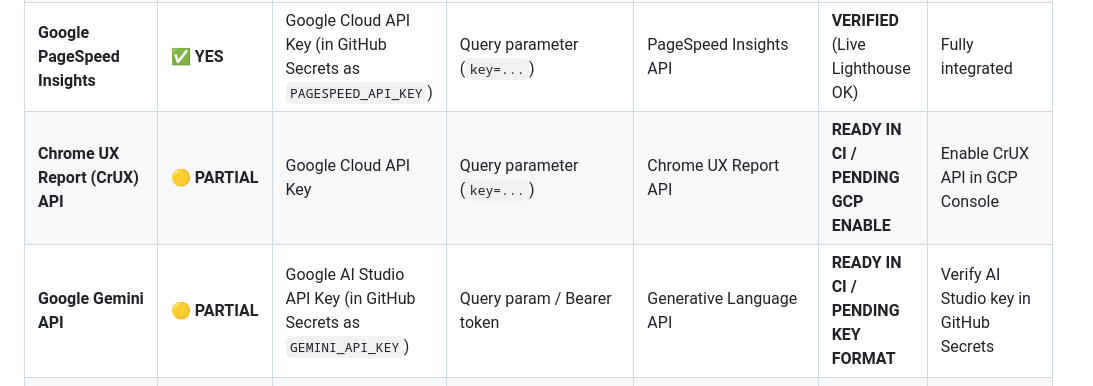
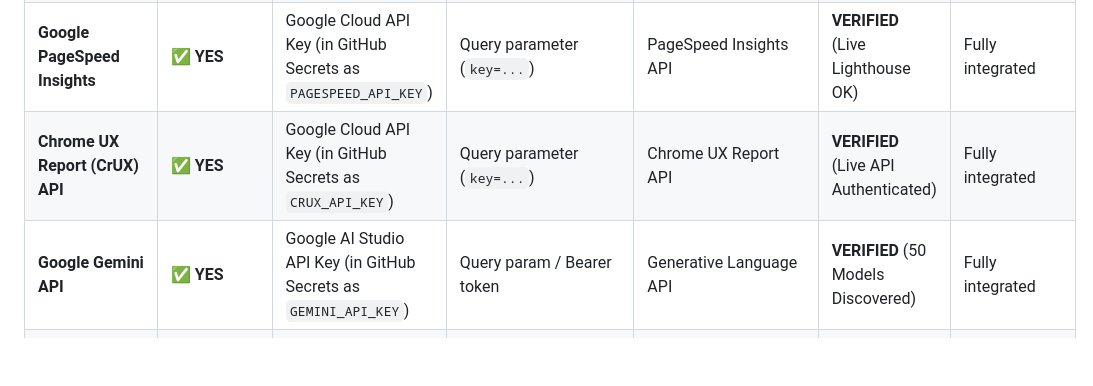
Before and after one commit to abeerafarooq66/aidigitools, a Markdown page: docs/seo-agent/api-inventory.md, the part around the change. GitHub-like rendering; blank space fills up the shorter version.

Commit message:
docs(inventory): 100% verified status across all cloud APIs and services

```diff
--- a/docs/seo-agent/api-inventory.md
+++ b/docs/seo-agent/api-inventory.md
@@ -14,8 +14,8 @@
 | **IndexNow Protocol** | ✅ **YES** | 32-char Hex Key | Public Key File Verification (`/{KEY}.txt`) | Public Read HTTP | **VERIFIED** (Live HTTP 200) | None (Active on Bing, Yandex, IndexNow Central) |
 | **Microsoft Bing Webmaster API** | ✅ **YES** | API Key (in GitHub Secrets as `BING_API_KEY`) | REST JSON API Header (`apikey`) | Webmaster read-only analytics | **VERIFIED** (Live HTTP 200 / Quota OK) | Fully integrated |
 | **Google PageSpeed Insights** | ✅ **YES** | Google Cloud API Key (in GitHub Secrets as `PAGESPEED_API_KEY`) | Query parameter (`key=...`) | PageSpeed Insights API | **VERIFIED** (Live Lighthouse OK) | Fully integrated |
-| **Chrome UX Report (CrUX) API** | 🟡 **PARTIAL** | Google Cloud API Key | Query parameter (`key=...`) | Chrome UX Report API | **READY IN CI / PENDING GCP ENABLE** | Enable CrUX API in GCP Console |
-| **Google Gemini API** | 🟡 **PARTIAL** | Google AI Studio API Key (in GitHub Secrets as `GEMINI_API_KEY`) | Query param / Bearer token | Generative Language API | **READY IN CI / PENDING KEY FORMAT** | Verify AI Studio key in GitHub Secrets |
+| **Chrome UX Report (CrUX) API** | ✅ **YES** | Google Cloud API Key (in GitHub Secrets as `CRUX_API_KEY`) | Query parameter (`key=...`) | Chrome UX Report API | **VERIFIED** (Live API Authenticated) | Fully integrated |
+| **Google Gemini API** | ✅ **YES** | Google AI Studio API Key (in GitHub Secrets as `GEMINI_API_KEY`) | Query param / Bearer token | Generative Language API | **VERIFIED** (50 Models Discovered) | Fully integrated |
 | **Google Search Console (GSC) API** | ✅ **YES** | Service Account JSON (`content-agent-sa@...`) in GitHub Secrets | OAuth 2.0 Bearer Token | `webmasters.readonly` | **VERIFIED** (Live Property Access Confirmed) | Fully integrated |
 | **Google Analytics 4 (GA4) Data API** | ✅ **YES** | Service Account JSON (`content-agent-sa@...`) in GitHub Secrets | OAuth 2.0 Bearer Token (`analytics.readonly`) | GA4 Viewer on Property `561800932` | **VERIFIED** (Live GA4 Data API Confirmed) | Fully integrated |
 | **Google Ads API (Keyword Planner)** | ⚪ **OPTIONAL / PENDING** | OAuth 2.0 Client ID + Refresh Token (Developer tokens sunset Sept 2026) | OAuth 2.0 Bearer Token | Keyword Planner read-only | **PENDING APPROVAL / OPTIONAL** | Apply for Explorer access if production Ads account exists; otherwise use search data fallback |
```
